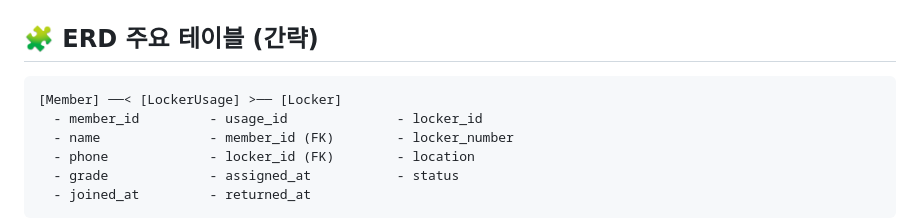
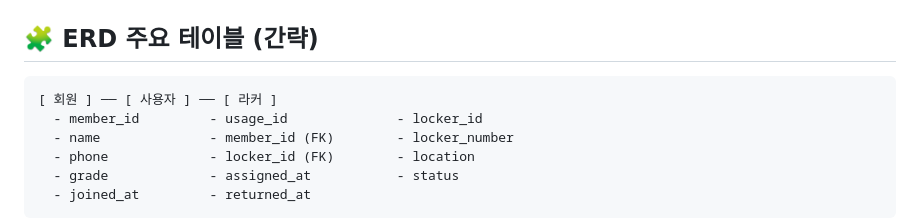
Before and after one commit to YoChan1017/IREA_App, a Markdown page: readme.md, the part around the change. Drawn GitHub-style.

Commit message:
Update ERD table names to Korean

````diff
--- a/readme.md
+++ b/readme.md
@@ -94,7 +94,7 @@ IREA_App/
 ## 🧩 ERD 주요 테이블 (간략)
 
 ```
-[Member] ──< [LockerUsage] >── [Locker]
+[ 회원 ] ── [ 사용자 ] ── [ 라커 ]
   - member_id         - usage_id              - locker_id
   - name              - member_id (FK)        - locker_number
   - phone             - locker_id (FK)        - location
````
